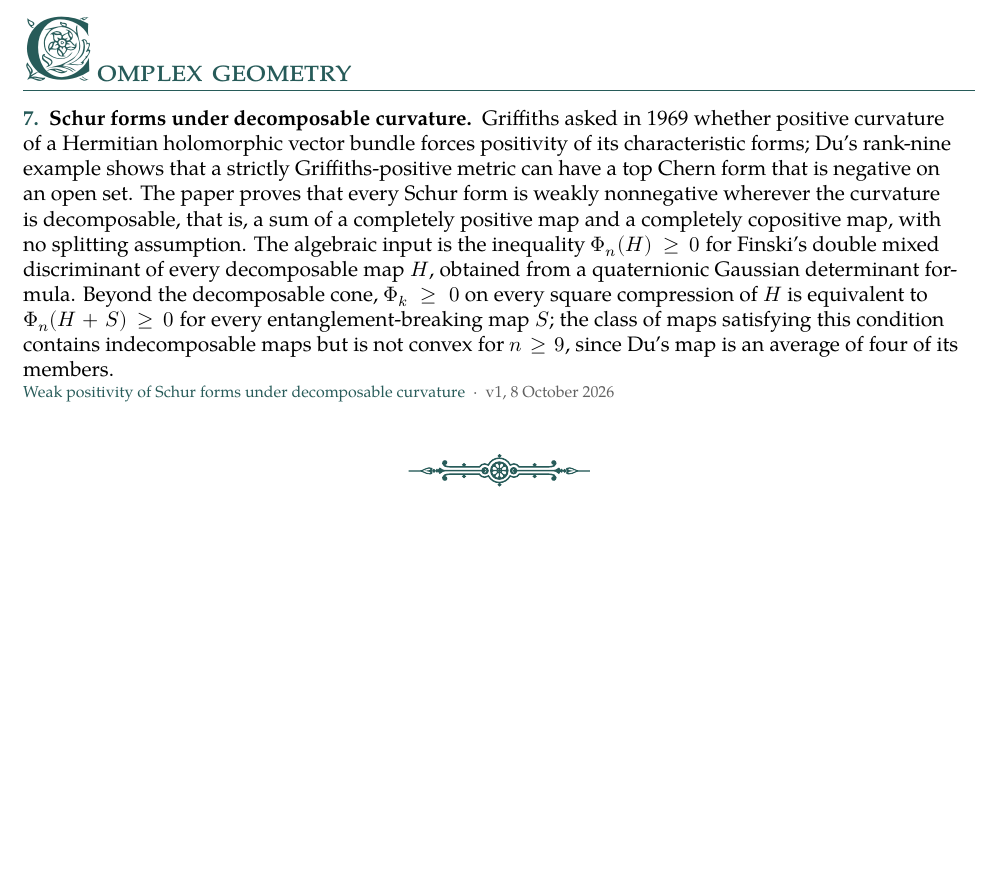
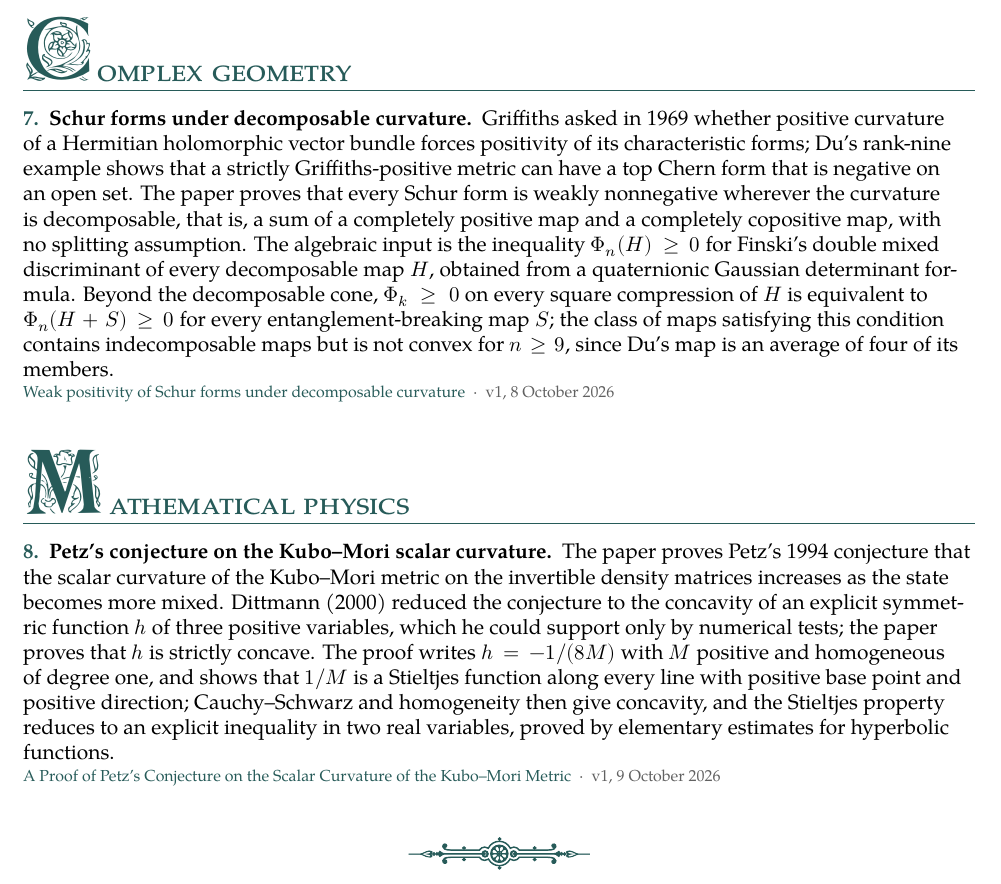
Before and after one commit to suvrit/preprints, a LaTeX document (overview.tex): part of page 2 of 2, cut so that both start at the same text, the shorter picture padded with empty space. Compiled offline with XeLaTeX; a missing font is replaced by an installed copy or a similar font.

Commit message:
kubo-metric v1: A Proof of Petz's Conjecture on the Scalar Curvature of the Kubo–Mori Metric (17 pp); overview entry 8 (Mathematical physics)
Co-Authored-By: Claude Fable 5.1 <noreply@anthropic.com>

```diff
--- a/overview.tex
+++ b/overview.tex
@@ -91,6 +91,10 @@
 
 \resultentry{7}{Schur forms under decomposable curvature}{Griffiths asked in 1969 whether positive curvature of a Hermitian holomorphic vector bundle forces positivity of its characteristic forms; Du's rank-nine example shows that a strictly Griffiths-positive metric can have a top Chern form that is negative on an open set. The paper proves that every Schur form is weakly nonnegative wherever the curvature is decomposable, that is, a sum of a completely positive map and a completely copositive map, with no splitting assumption. The algebraic input is the inequality $\Phi_n(H)\ge0$ for Finski's double mixed discriminant of every decomposable map $H$, obtained from a quaternionic Gaussian determinant formula. Beyond the decomposable cone, $\Phi_k\ge0$ on every square compression of $H$ is equivalent to $\Phi_n(H+S)\ge0$ for every entanglement-breaking map $S$; the class of maps satisfying this condition contains indecomposable maps but is not convex for $n\ge9$, since Du's map is an average of four of its members.}{\href{https://github.com/suvrit/preprints/blob/main/preprints/qperm/v1/qperm-v1.pdf}{Weak positivity of Schur forms under decomposable curvature}\enspace\textperiodcentered\enspace v1, 8 October 2026}
 
+\cataloguesection{Mathematical physics}{4}
+
+\resultentry{8}{Petz's conjecture on the Kubo--Mori scalar curvature}{The paper proves Petz's 1994 conjecture that the scalar curvature of the Kubo--Mori metric on the invertible density matrices increases as the state becomes more mixed. Dittmann (2000) reduced the conjecture to the concavity of an explicit symmetric function $h$ of three positive variables, which he could support only by numerical tests; the paper proves that $h$ is strictly concave. The proof writes $h=-1/(8M)$ with $M$ positive and homogeneous of degree one, and shows that $1/M$ is a Stieltjes function along every line with positive base point and positive direction; Cauchy--Schwarz and homogeneity then give concavity, and the Stieltjes property reduces to an explicit inequality in two real variables, proved by elementary estimates for hyperbolic functions.}{\href{https://github.com/suvrit/preprints/blob/main/preprints/kubo-metric/v1/kubo-metric-v1.pdf}{A Proof of Petz's Conjecture on the Scalar Curvature of the Kubo--Mori Metric}\enspace\textperiodcentered\enspace v1, 9 October 2026}
+
 \par\vspace{20pt}
 {\centering\pgfornament[width=3.2cm,color=linkink]{84}\par}
 \end{document}
```
Also changed, not shown: README.md, overview.pdf, preprints/kubo-metric/README.md (added), preprints/kubo-metric/v1/kubo-metric-v1.pdf (added), 2 other files.
